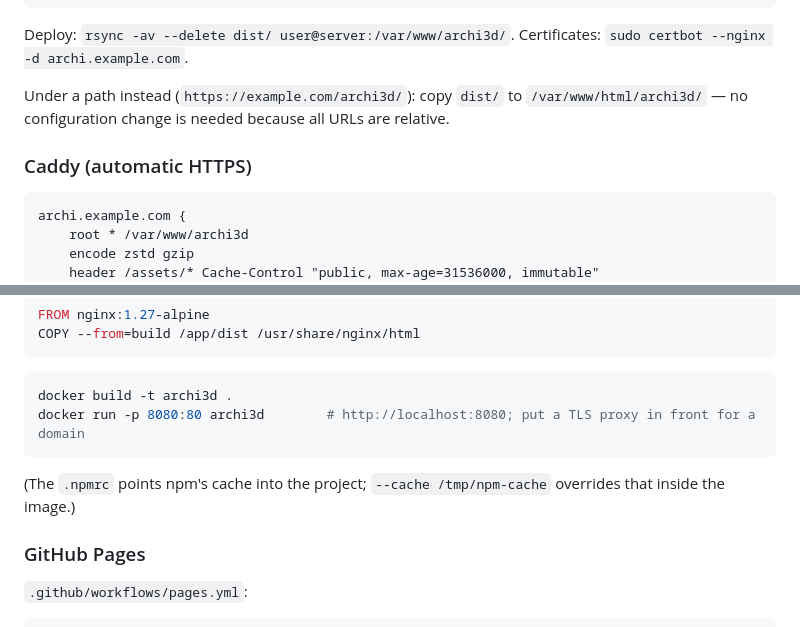
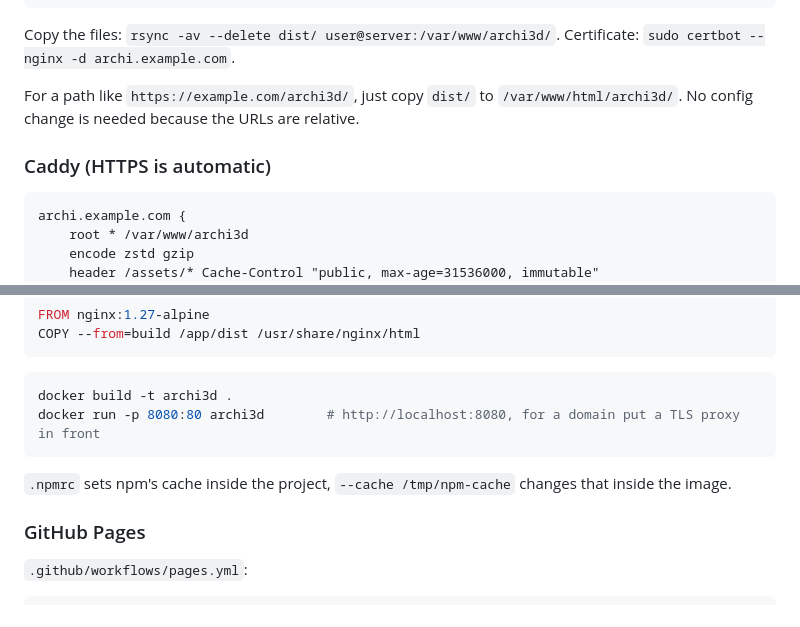
Before and after one commit to Heydarchi/Archi3D, a Markdown page: docs/DEPLOY.md, 2 parts joined by grey strips. Rendered like a GitHub page.

````diff
--- a/docs/DEPLOY.md
+++ b/docs/DEPLOY.md
@@ -86,12 +86,13 @@ server {
 server { listen 80; server_name archi.example.com; return 301 https://$host$request_uri; }
 ```
 
-Deploy: `rsync -av --delete dist/ user@server:/var/www/archi3d/`. Certificates: `sudo certbot --nginx -d archi.example.com`.
+Copy the files: `rsync -av --delete dist/ user@server:/var/www/archi3d/`.
+Certificate: `sudo certbot --nginx -d archi.example.com`.
 
-Under a path instead (`https://example.com/archi3d/`): copy `dist/` to `/var/www/html/archi3d/` —
-no configuration change is needed because all URLs are relative.
+For a path like `https://example.com/archi3d/`, just copy `dist/` to `/var/www/html/archi3d/`.
+No config change is needed because the URLs are relative.
 
-### Caddy (automatic HTTPS)
+### Caddy (HTTPS is automatic)
 
 ```caddyfile
 archi.example.com {
@@ -120,11 +121,10 @@ COPY --from=build /app/dist /usr/share/nginx/html
 
 ```sh
 docker build -t archi3d .
-docker run -p 8080:80 archi3d        # http://localhost:8080; put a TLS proxy in front for a domain
+docker run -p 8080:80 archi3d        # http://localhost:8080, for a domain put a TLS proxy in front
 ```
 
-(The `.npmrc` points npm's cache into the project; `--cache /tmp/npm-cache` overrides that
-inside the image.)
+`.npmrc` sets npm's cache inside the project, `--cache /tmp/npm-cache` changes that inside the image.
 
 ### GitHub Pages
 
````
Also changed, not shown: other parts of docs/DEPLOY.md (+44 -44 lines).
